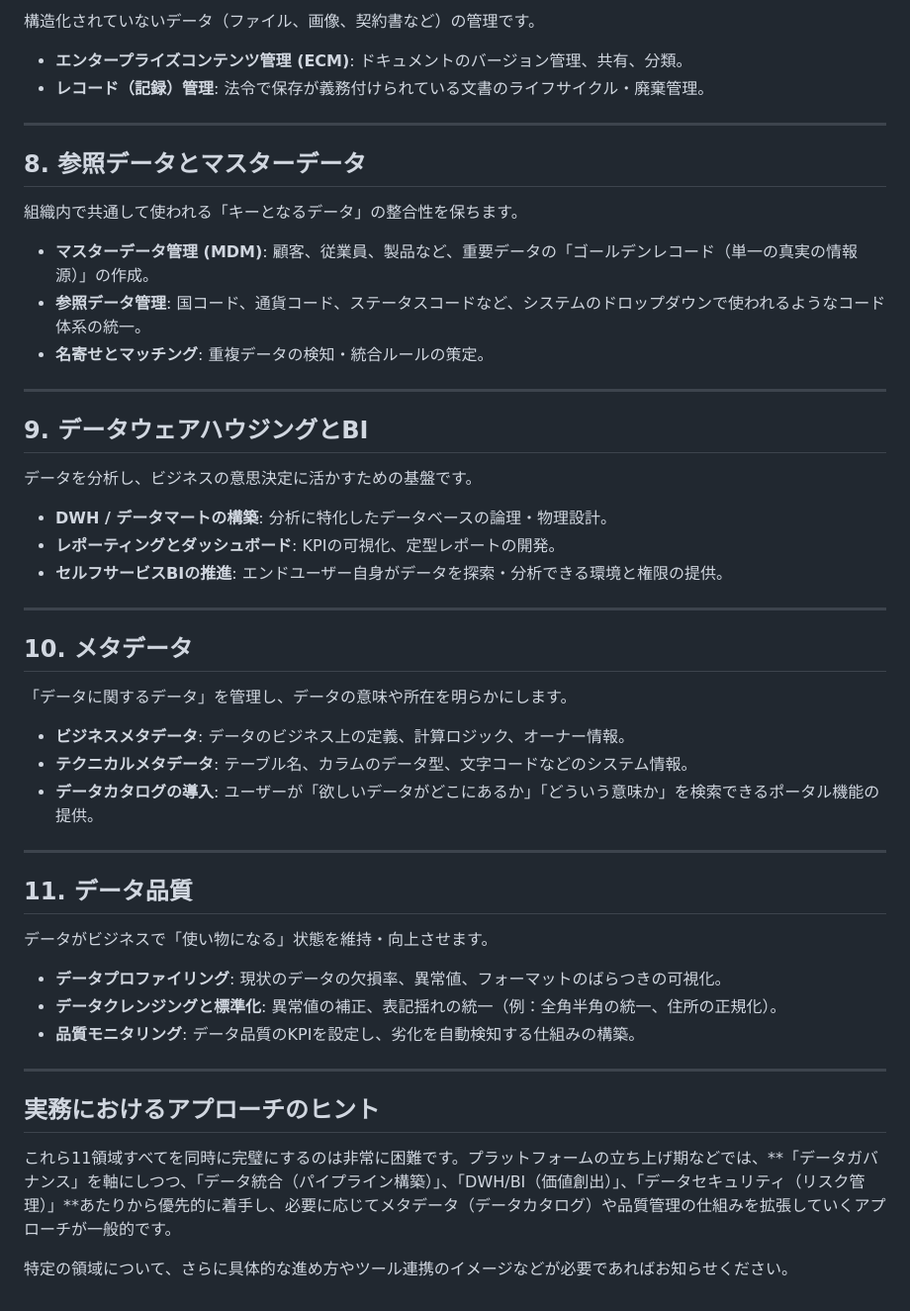
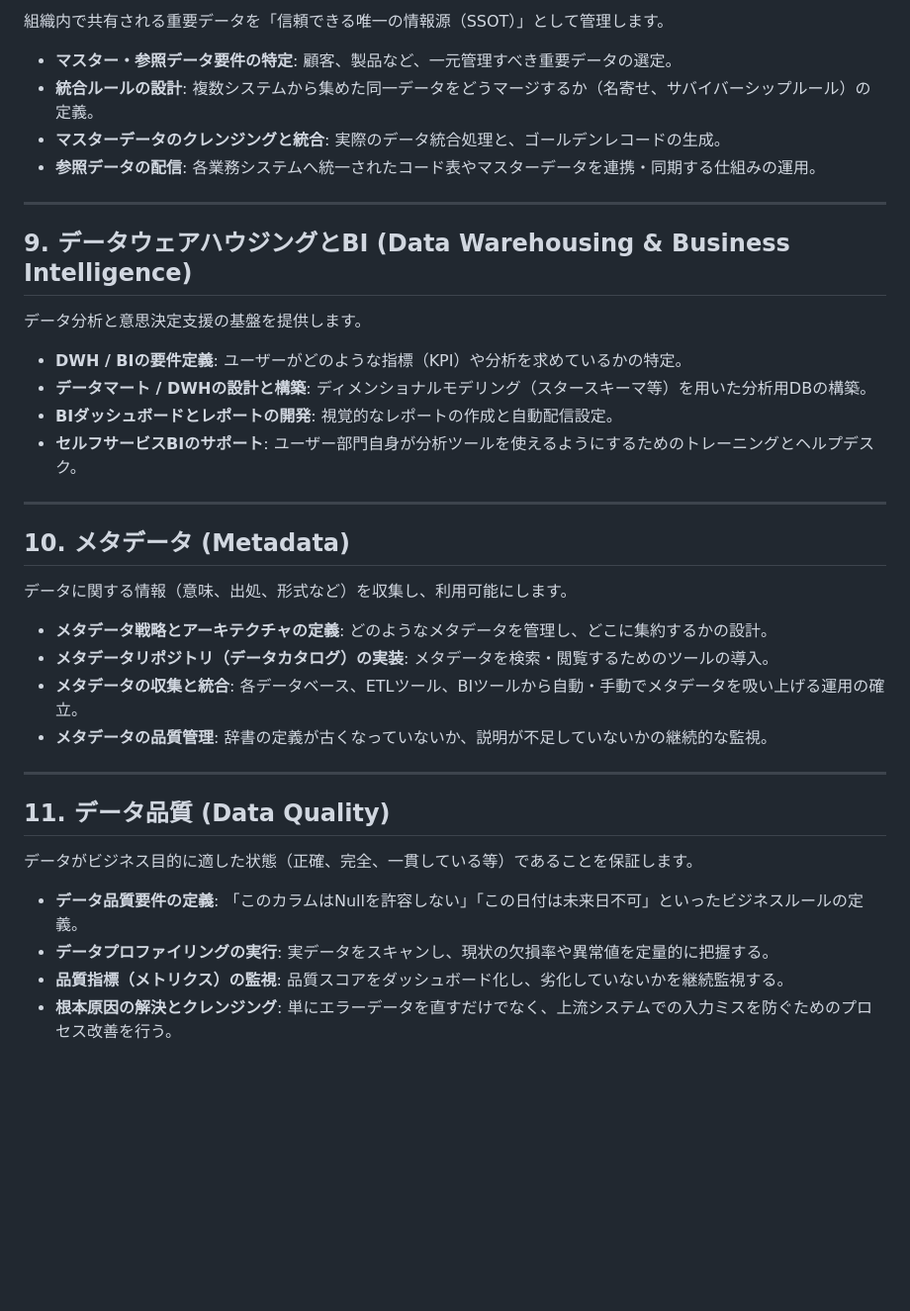
Before and after one commit to tatsuki-com/snowflake_sample, a Markdown page: dmbok_11_areas_breakdown.md, the part around one of its changes. Shown at 99% size. GitHub-like rendering; blank space fills up the shorter version.

```diff
--- a/dmbok_11_areas_breakdown.md
+++ b/dmbok_11_areas_breakdown.md
@@ -69,53 +82,40 @@ DMBOKの11の知識領域は、実際にプラットフォームの設計や組
 
-構造化されていないデータ（ファイル、画像、契約書など）の管理です。
+組織内で共有される重要データを「信頼できる唯一の情報源（SSOT）」として管理します。
 
-- **エンタープライズコンテンツ管理 (ECM)**: ドキュメントのバージョン管理、共有、分類。
-- **レコード（記録）管理**: 法令で保存が義務付けられている文書のライフサイクル・廃棄管理。
+- **マスター・参照データ要件の特定**: 顧客、製品など、一元管理すべき重要データの選定。
+- **統合ルールの設計**: 複数システムから集めた同一データをどうマージするか（名寄せ、サバイバーシップルール）の定義。
+- **マスターデータのクレンジングと統合**: 実際のデータ統合処理と、ゴールデンレコードの生成。
+- **参照データの配信**: 各業務システムへ統一されたコード表やマスターデータを連携・同期する仕組みの運用。
 
 ---
 
-## 8. 参照データとマスターデータ
+## 9. データウェアハウジングとBI (Data Warehousing & Business Intelligence)
 
-組織内で共通して使われる「キーとなるデータ」の整合性を保ちます。
+データ分析と意思決定支援の基盤を提供します。
 
-- **マスターデータ管理 (MDM)**: 顧客、従業員、製品など、重要データの「ゴールデンレコード（単一の真実の情報源）」の作成。
-- **参照データ管理**: 国コード、通貨コード、ステータスコードなど、システムのドロップダウンで使われるようなコード体系の統一。
-- **名寄せとマッチング**: 重複データの検知・統合ルールの策定。
+- **DWH / BIの要件定義**: ユーザーがどのような指標（KPI）や分析を求めているかの特定。
+- **データマート / DWHの設計と構築**: ディメンショナルモデリング（スタースキーマ等）を用いた分析用DBの構築。
+- **BIダッシュボードとレポートの開発**: 視覚的なレポートの作成と自動配信設定。
+- **セルフサービスBIのサポート**: ユーザー部門自身が分析ツールを使えるようにするためのトレーニングとヘルプデスク。
 
 ---
 
-## 9. データウェアハウジングとBI
+## 10. メタデータ (Metadata)
 
-データを分析し、ビジネスの意思決定に活かすための基盤です。
+データに関する情報（意味、出処、形式など）を収集し、利用可能にします。
 
-- **DWH / データマートの構築**: 分析に特化したデータベースの論理・物理設計。
-- **レポーティングとダッシュボード**: KPIの可視化、定型レポートの開発。
-- **セルフサービスBIの推進**: エンドユーザー自身がデータを探索・分析できる環境と権限の提供。
+- **メタデータ戦略とアーキテクチャの定義**: どのようなメタデータを管理し、どこに集約するかの設計。
+- **メタデータリポジトリ（データカタログ）の実装**: メタデータを検索・閲覧するためのツールの導入。
+- **メタデータの収集と統合**: 各データベース、ETLツール、BIツールから自動・手動でメタデータを吸い上げる運用の確立。
+- **メタデータの品質管理**: 辞書の定義が古くなっていないか、説明が不足していないかの継続的な監視。
 
 ---
 
-## 10. メタデータ
+## 11. データ品質 (Data Quality)
 
-「データに関するデータ」を管理し、データの意味や所在を明らかにします。
+データがビジネス目的に適した状態（正確、完全、一貫している等）であることを保証します。
 
-- **ビジネスメタデータ**: データのビジネス上の定義、計算ロジック、オーナー情報。
-- **テクニカルメタデータ**: テーブル名、カラムのデータ型、文字コードなどのシステム情報。
-- **データカタログの導入**: ユーザーが「欲しいデータがどこにあるか」「どういう意味か」を検索できるポータル機能の提供。
-
----
-
-## 11. データ品質
-
-データがビジネスで「使い物になる」状態を維持・向上させます。
-
-- **データプロファイリング**: 現状のデータの欠損率、異常値、フォーマットのばらつきの可視化。
-- **データクレンジングと標準化**: 異常値の補正、表記揺れの統一（例：全角半角の統一、住所の正規化）。
-- **品質モニタリング**: データ品質のKPIを設定し、劣化を自動検知する仕組みの構築。
-
----
-
-## 実務におけるアプローチのヒント
-
-これら11領域すべてを同時に完璧にするのは非常に困難です。プラットフォームの立ち上げ期などでは、**「データガバナンス」を軸にしつつ、「データ統合（パイプライン構築）」、「DWH/BI（価値創出）」、「データセキュリティ（リスク管理）」**あたりから優先的に着手し、必要に応じてメタデータ（データカタログ）や品質管理の仕組みを拡張していくアプローチが一般的です。
-
-特定の領域について、さらに具体的な進め方やツール連携のイメージなどが必要であればお知らせください。
+- **データ品質要件の定義**: 「このカラムはNullを許容しない」「この日付は未来日不可」といったビジネスルールの定義。
+- **データプロファイリングの実行**: 実データをスキャンし、現状の欠損率や異常値を定量的に把握する。
+- **品質指標（メトリクス）の監視**: 品質スコアをダッシュボード化し、劣化していないかを継続監視する。
+- **根本原因の解決とクレンジング**: 単にエラーデータを直すだけでなく、上流システムでの入力ミスを防ぐためのプロセス改善を行う。
```
Also changed, not shown: other parts of dmbok_11_areas_breakdown.md (+46 -33 lines).
